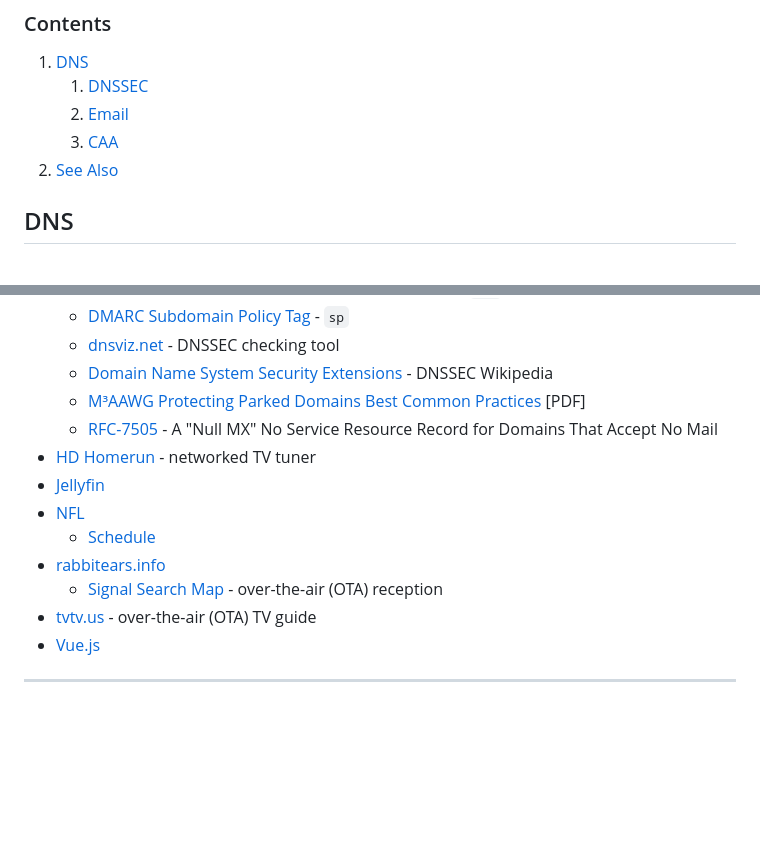
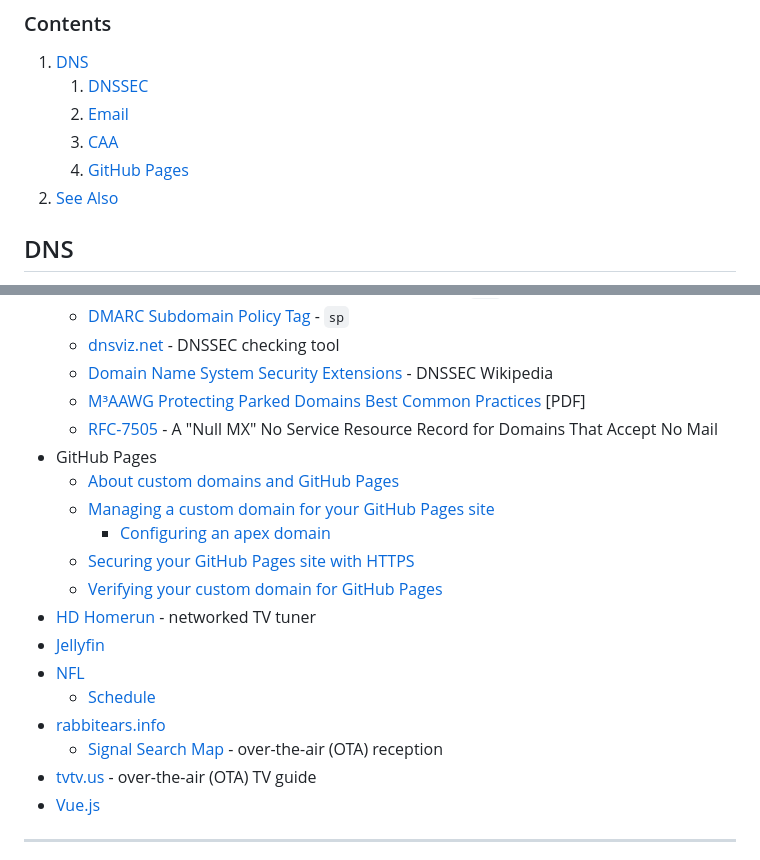
Before and after one commit to kj4ezj/nfl, a Markdown page: README.md, 2 parts joined by grey strips. Drawn GitHub-style; blank space fills up the shorter version.

```diff
--- a/README.md
+++ b/README.md
@@ -17,6 +17,7 @@ This is a single-page web app rendering the schedule with client-side JavaScript
     1. [DNSSEC](#dnssec)
     1. [Email](#email)
     1. [CAA](#caa)
+    1. [GitHub Pages](#github-pages)
 1. [See Also](#see-also)
 
 
@@ -76,6 +110,12 @@ GitHub Pages uses Let's Encrypt. Subdomain `CAA` records override root `CAA` rec
     - [Domain Name System Security Extensions](https://en.wikipedia.org/wiki/Domain_Name_System_Security_Extensions) - DNSSEC Wikipedia
     - [M³AAWG Protecting Parked Domains Best Common Practices](https://www.m3aawg.org/sites/default/files/doc_files/m3aawg_parked_domains_bcp-2022-06.pdf) \[PDF]
     - [RFC-7505](https://www.rfc-editor.org/info/rfc7505) - A "Null MX" No Service Resource Record for Domains That Accept No Mail
+- GitHub Pages
+    - [About custom domains and GitHub Pages](https://docs.github.com/en/pages/configuring-a-custom-domain-for-your-github-pages-site/about-custom-domains-and-github-pages)
+    - [Managing a custom domain for your GitHub Pages site](https://docs.github.com/en/pages/configuring-a-custom-domain-for-your-github-pages-site/managing-a-custom-domain-for-your-github-pages-site)
+        - [Configuring an apex domain](https://docs.github.com/en/pages/configuring-a-custom-domain-for-your-github-pages-site/managing-a-custom-domain-for-your-github-pages-site#configuring-an-apex-domain)
+    - [Securing your GitHub Pages site with HTTPS](https://docs.github.com/en/pages/getting-started-with-github-pages/securing-your-github-pages-site-with-https)
+    - [Verifying your custom domain for GitHub Pages](https://docs.github.com/en/pages/configuring-a-custom-domain-for-your-github-pages-site/verifying-your-custom-domain-for-github-pages)
 - [HD Homerun](https://www.silicondust.com/hdhomerun.html) - networked TV tuner
 - [Jellyfin](https://jellyfin.org)
 - [NFL](https://www.nfl.com)
@@ -85,6 +125,7 @@ GitHub Pages uses Let's Encrypt. Subdomain `CAA` records override root `CAA` rec
 - [tvtv.us](https://tvtv.us) - over-the-air (OTA) TV guide
 - [Vue.js](https://vuejs.org)
 
+
 ---
 > **_Notice_**
 > Assets in this repo were created in collaboration with a large language model, machine learning algorithm, or weak artificial intelligence (AI). This notice is required in some countries.
```
Also changed, not shown: other parts of README.md (+33 -0 lines).
